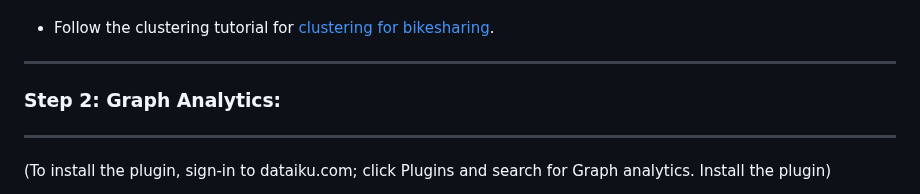
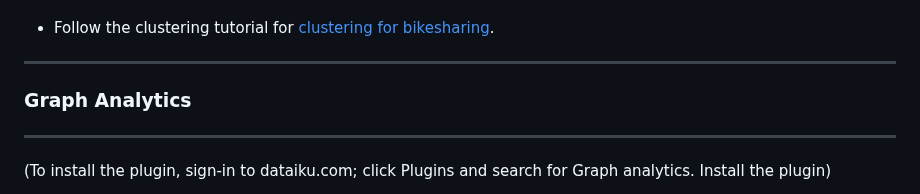
Before and after one commit to michalis0/ML_dataiku, a Markdown page: Day 4/README.md, the part around the change. GitHub-like rendering.

```diff
--- a/Day 4/README.md
+++ b/Day 4/README.md
@@ -49,7 +49,7 @@ and also to try dimensionality reduction, eg PCA. This usually helps the cluster
 - Follow the clustering tutorial for [clustering for bikesharing](https://knowledge.dataiku.com/latest/use-cases/clustering/bike-sharing/tutorial-index.html).
 
 -----------------------------------
-### **Step 2: Graph Analytics:**
+### **Graph Analytics**
 -----------------------------------
 
 (To install the plugin, sign-in to dataiku.com; click Plugins and search for Graph analytics. Install the plugin)
```
